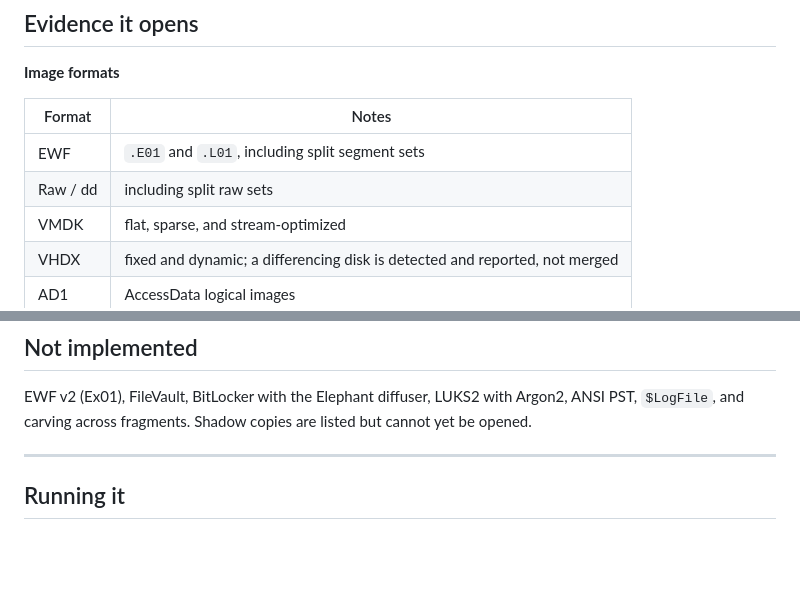
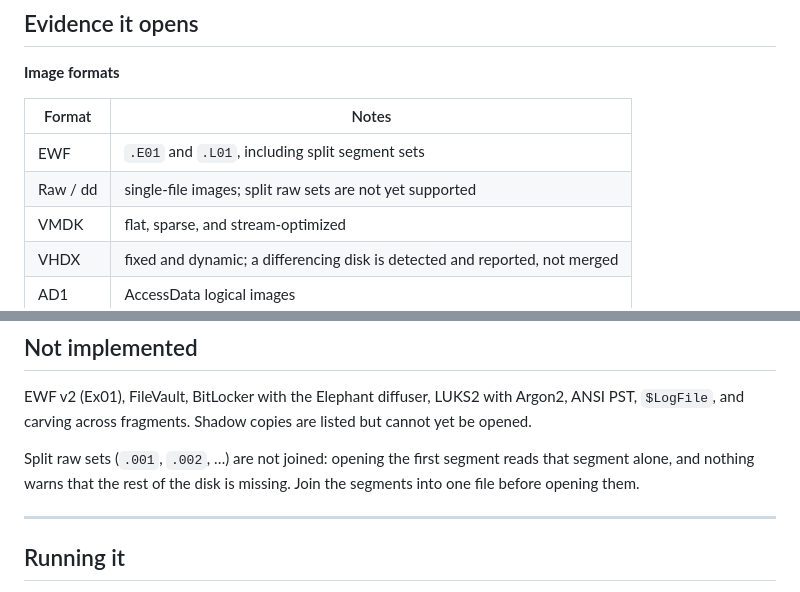
Before and after one commit to ablentry/strata, a Markdown page: README.md, 2 parts joined by grey strips. GitHub-like rendering; blank space fills up the shorter version.

Commit message:
Correct the README's claim that split raw sets are supported
The image formats table said raw images were read "including split raw
sets". They are not: open_image hands a .001 file to RawImage, which
opens that single file and records no finding, so a split set loads as
a partial disk with nothing to say the rest is missing. The expected-
failure test added in #13 (test_split_raw_set) confirms it.

The table now says split sets are not yet supported, and the Not
implemented section says what actually happens and how to work around
it, since the failure is silent rather than an error.

Refs #19.

Co-Authored-By: Claude Opus 5 <noreply@anthropic.com>

```diff
--- a/README.md
+++ b/README.md
@@ -20,7 +20,7 @@ is a synthetic volume: every byte of it was generated for this screenshot.*
 | Format | Notes |
 |---|---|
 | EWF | `.E01` and `.L01`, including split segment sets |
-| Raw / dd | including split raw sets |
+| Raw / dd | single-file images; split raw sets are not yet supported |
 | VMDK | flat, sparse, and stream-optimized |
 | VHDX | fixed and dynamic; a differencing disk is detected and reported, not merged |
 | AD1 | AccessData logical images |
@@ -154,6 +154,10 @@ EWF v2 (Ex01), FileVault, BitLocker with the Elephant diffuser, LUKS2 with
 Argon2, ANSI PST, `$LogFile`, and carving across fragments. Shadow copies are
 listed but cannot yet be opened.
 
+Split raw sets (`.001`, `.002`, …) are not joined: opening the first segment
+reads that segment alone, and nothing warns that the rest of the disk is
+missing. Join the segments into one file before opening them.
+
 ---
 
 ## Running it
```
